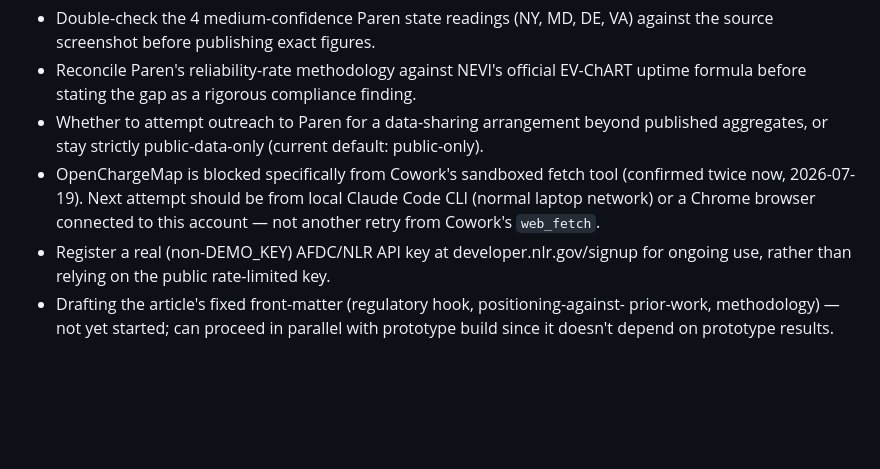
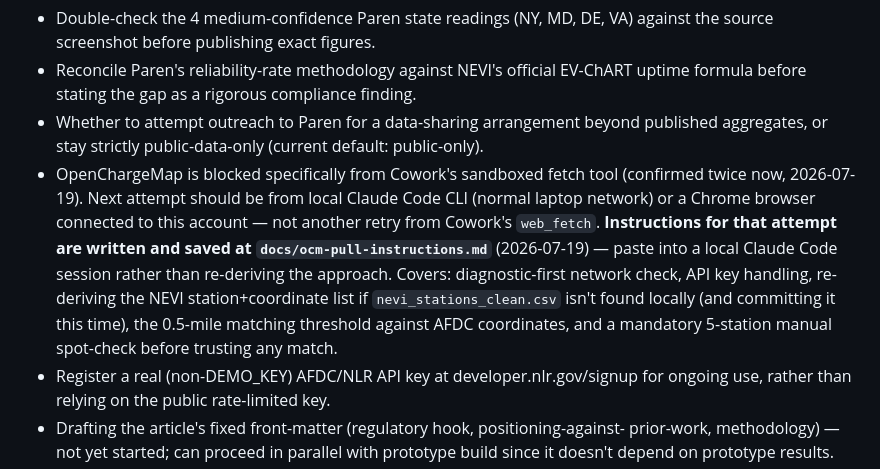
Before and after one commit to jaksanders/NEVI-self-reporting-gap, a Markdown page: CLAUDE.md, the part around the change. Drawn GitHub-style; blank space fills up the shorter version.

Commit message:
Add OpenChargeMap pull instructions for local Claude Code; log in CLAUDE.md

```diff
--- a/CLAUDE.md
+++ b/CLAUDE.md
@@ -274,7 +274,13 @@ contribution.
 - OpenChargeMap is blocked specifically from Cowork's sandboxed fetch tool (confirmed
   twice now, 2026-07-19). Next attempt should be from local Claude Code CLI (normal
   laptop network) or a Chrome browser connected to this account — not another retry
-  from Cowork's `web_fetch`.
+  from Cowork's `web_fetch`. **Instructions for that attempt are written and saved at
+  `docs/ocm-pull-instructions.md`** (2026-07-19) — paste into a local Claude Code
+  session rather than re-deriving the approach. Covers: diagnostic-first network check,
+  API key handling, re-deriving the NEVI station+coordinate list if
+  `nevi_stations_clean.csv` isn't found locally (and committing it this time), the
+  0.5-mile matching threshold against AFDC coordinates, and a mandatory 5-station
+  manual spot-check before trusting any match.
 - Register a real (non-DEMO_KEY) AFDC/NLR API key at developer.nlr.gov/signup for
   ongoing use, rather than relying on the public rate-limited key.
 - Drafting the article's fixed front-matter (regulatory hook, positioning-against-
```
Also changed, not shown: docs/ocm-pull-instructions.md (added, +119 -0 lines).
